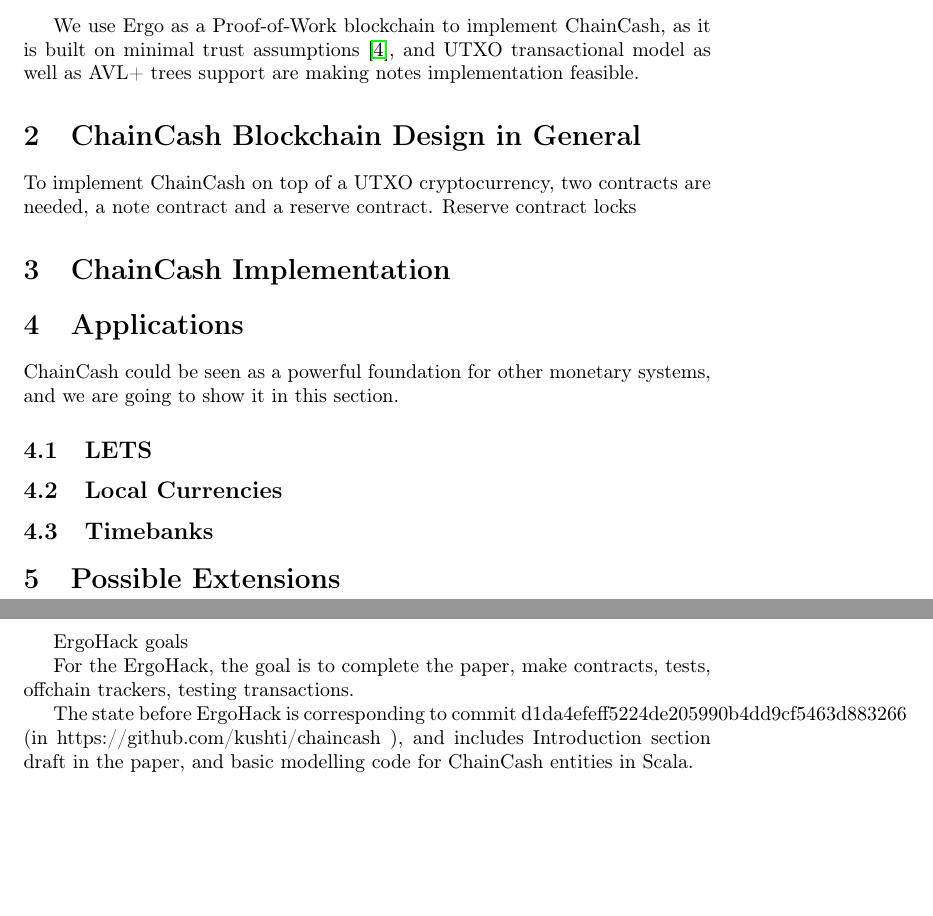
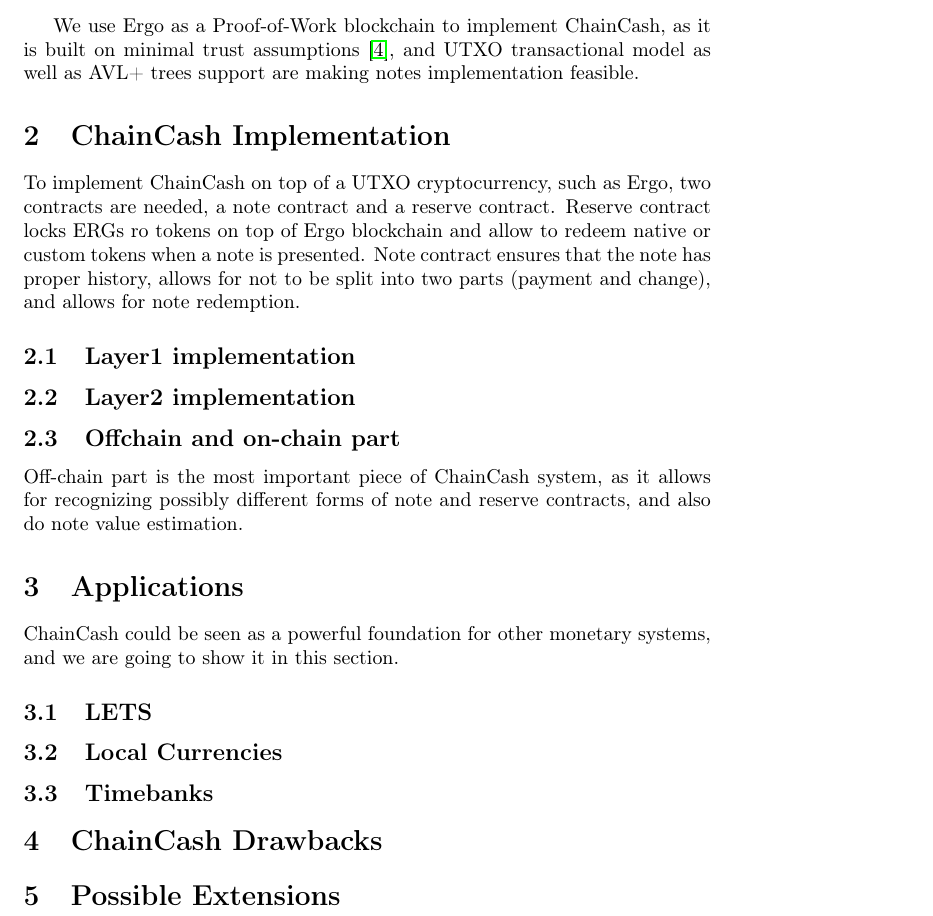
Before and after one commit to ChainCashLabs/chaincash, a LaTeX paper (paper/chaincash.tex): two parts of pages 3 and 5 of 5 before the commit and part of page 3 of 4 after it, the two joined at a grey line, cut so that both start at the same text, the shorter picture padded with empty space. Compiled offline with pdfLaTeX.

Commit message:
paper update

```diff
--- a/paper/chaincash.tex
+++ b/paper/chaincash.tex
@@ -104,12 +104,18 @@
 We use Ergo as a Proof-of-Work blockchain to implement \cc{}, as it is built on minimal trust assumptions~\cite{kya}, and UTXO transactional model as well as AVL+ trees support are making notes implementation feasible.
 
 
-\section{\cc{} Blockchain Design in General}
+\section{\cc{} Implementation}
 
-To implement \cc{} on top of a UTXO cryptocurrency, two contracts are needed, a note contract and a reserve contract. Reserve contract locks
+To implement \cc{} on top of a UTXO cryptocurrency, such as Ergo, two contracts are needed, a note contract and a reserve contract. Reserve contract locks ERGs ro tokens on top of Ergo blockchain and allow to redeem native or custom tokens when a note is presented. Note contract ensures that the note has
+proper history, allows for not to be split into two parts~(payment and change), and allows for note redemption.
 
+\subsection{Layer1 implementation}
 
-\section{\cc{} Implementation}
+\subsection{Layer2 implementation}
+
+\subsection{Offchain and on-chain part}
+
+Off-chain part is the most important piece of \cc{} system, as it allows for recognizing possibly different forms of note and reserve contracts, and also do note value estimation.
 
 \section{Applications}
 
@@ -121,6 +127,8 @@
 
 \subsection{Timebanks}
 
+\section{\cc{} Drawbacks}
+
 \section{Possible Extensions}
 
 
@@ -128,11 +136,4 @@
 \bibliography{sources}
 \bibliographystyle{ieeetr}
 
-\newpage
-\appendix{ErgoHack goals}
-
-For the ErgoHack, the goal is to complete the paper, make contracts, tests, offchain trackers, testing transactions.
-
-The state before ErgoHack is corresponding to commit d1da4efeff5224de205990b4dd9cf5463d883266 (in https://github.com/kushti/chaincash ), and includes Introduction section draft in the paper, and basic modelling code for \cc{} entities in Scala.
-
 \end{document}
```
